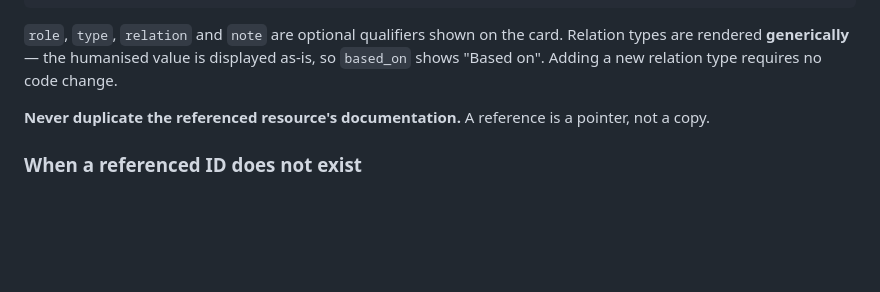
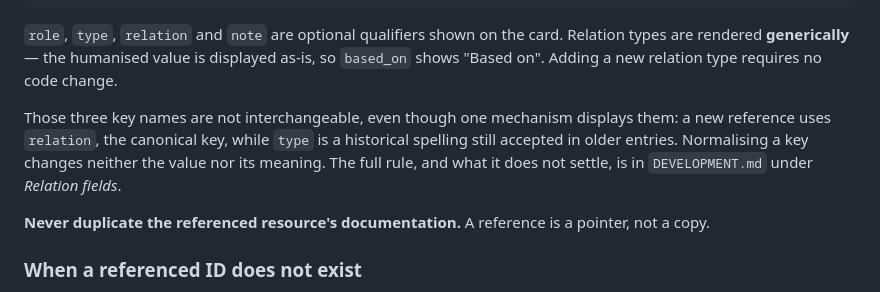
Before and after one commit to NeonMC23/VERN, a Markdown page: README.md, the part around the change. Rendered like a GitHub page; blank space fills up the shorter version.

```diff
--- a/README.md
+++ b/README.md
@@ -343,6 +343,11 @@ Both fields reference **other Library resources by ID**:
 
 `role`, `type`, `relation` and `note` are optional qualifiers shown on the card. Relation types are rendered **generically** — the humanised value is displayed as-is, so `based_on` shows "Based on". Adding a new relation type requires no code change.
 
+Those three key names are not interchangeable, even though one mechanism displays them: a new
+reference uses `relation`, the canonical key, while `type` is a historical spelling still accepted in
+older entries. Normalising a key changes neither the value nor its meaning. The full rule, and what it
+does not settle, is in `DEVELOPMENT.md` under *Relation fields*.
+
 **Never duplicate the referenced resource's documentation.** A reference is a pointer, not a copy.
 
 ### When a referenced ID does not exist
```
Also changed, not shown: DEVELOPMENT.md (+8 -6 lines).
